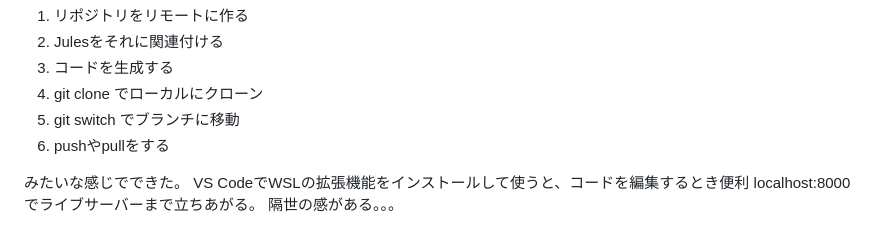
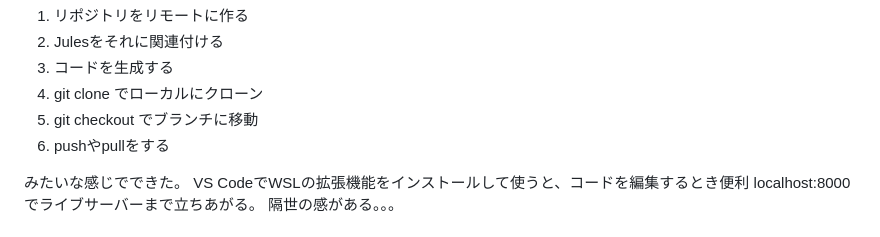
Before and after one commit to KEISIN/GL, a Markdown page: articles/24dc670c780490.md, the part around the change. GitHub-like rendering.

Commit message:
add art3

```diff
--- a/articles/24dc670c780490.md
+++ b/articles/24dc670c780490.md
@@ -27,7 +27,7 @@ GutHubは勉強中なんだけど、こんなものが役に立つのか。昔
 2. Julesをそれに関連付ける
 3. コードを生成する
 4. git clone でローカルにクローン
-5. git switch でブランチに移動
+5. git checkout でブランチに移動
 6. pushやpullをする
 
 みたいな感じでできた。
```
